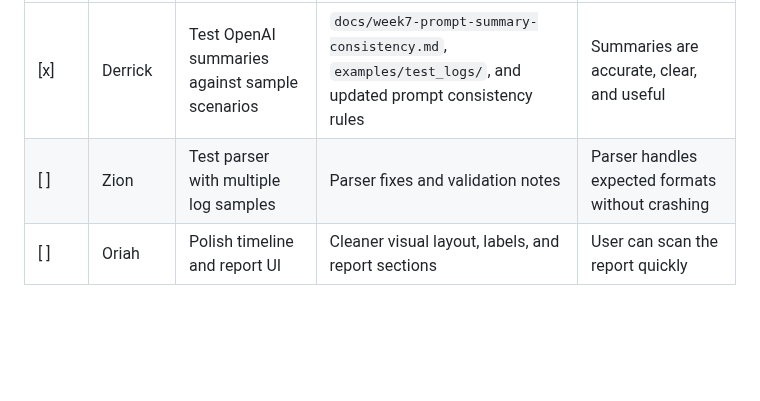
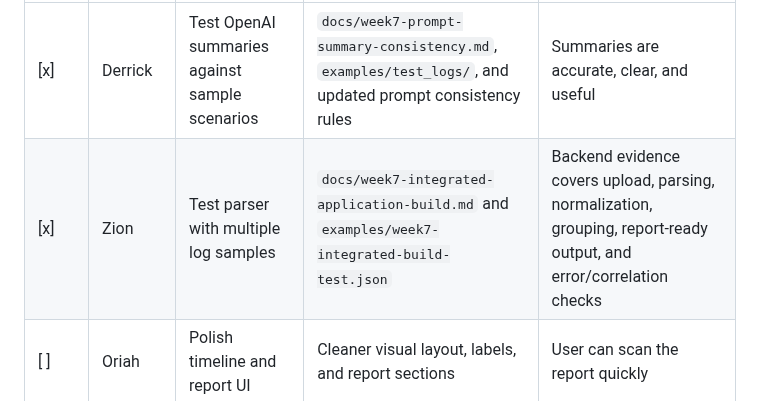
Before and after one commit to Dredman72/security-log-threat-timeline, a Markdown page: MILESTONE_TODOS.md, the part around the change. Rendered like a GitHub page; blank space fills up the shorter version.

```diff
--- a/MILESTONE_TODOS.md
+++ b/MILESTONE_TODOS.md
@@ -99,7 +99,7 @@ This file tracks the team's weekly milestones, task ownership, and progress. It
 | Done | Member | Task | Output | Measurement |
 | --- | --- | --- | --- | --- |
 | [x] | Derrick | Test OpenAI summaries against sample scenarios | `docs/week7-prompt-summary-consistency.md`, `examples/test_logs/`, and updated prompt consistency rules | Summaries are accurate, clear, and useful |
-| [ ] | Zion | Test parser with multiple log samples | Parser fixes and validation notes | Parser handles expected formats without crashing |
+| [x] | Zion | Test parser with multiple log samples | `docs/week7-integrated-application-build.md` and `examples/week7-integrated-build-test.json` | Backend evidence covers upload, parsing, normalization, grouping, report-ready output, and error/correlation checks |
 | [ ] | Oriah | Polish timeline and report UI | Cleaner visual layout, labels, and report sections | User can scan the report quickly |
 
 ## Week 8: Final Hardening, Documentation, and Presentation Preparation
```
Also changed, not shown: README.md (+5 -3 lines).
